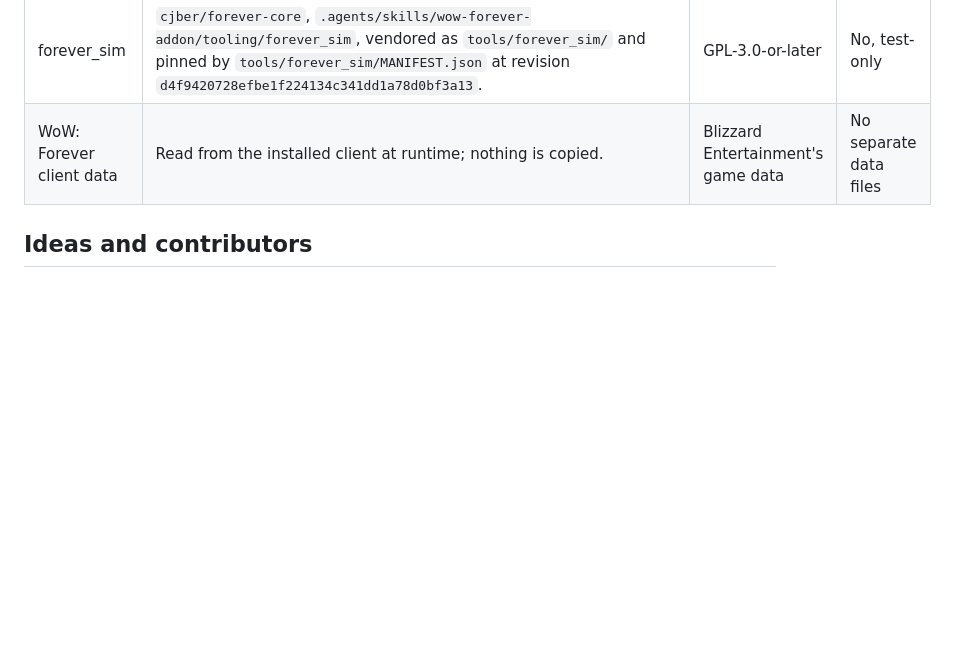
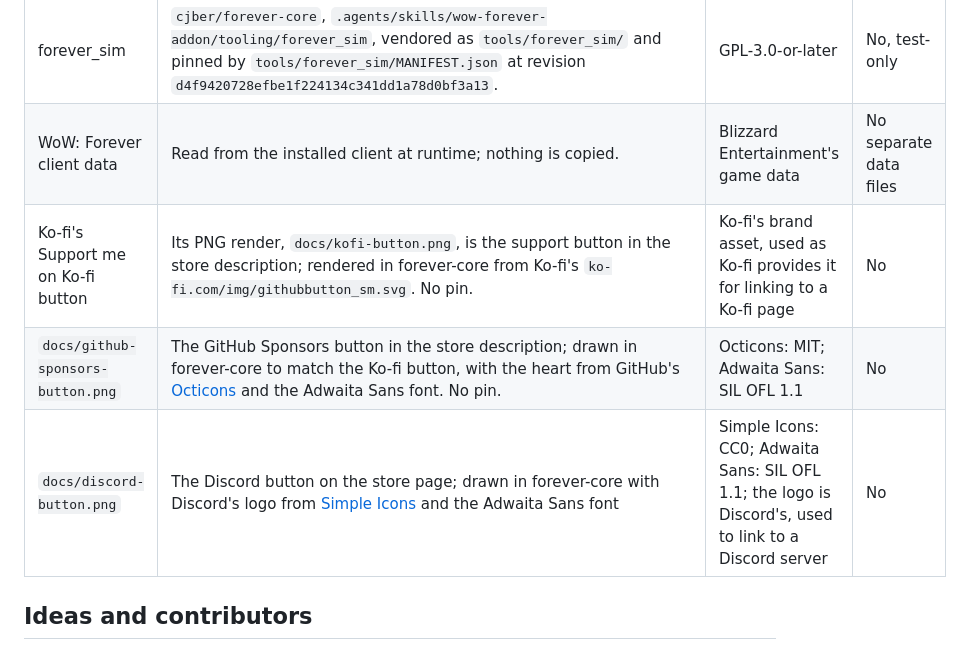
Before and after one commit to cjber/macro-assist-forever, a Markdown page: THIRD_PARTY.md, the part around the change. Rendered like a GitHub page; blank space fills up the shorter version.

```diff
--- a/THIRD_PARTY.md
+++ b/THIRD_PARTY.md
@@ -10,6 +10,9 @@
 | Forever Core | `cjber/forever-core`, a required addon the stores install alongside this one (`## Dependencies: ForeverCore`). Its development tooling is copied here and pinned by `tools/check_core_shared.py` and `.github/workflows/core-shared-drift.yml`. | GPL-3.0-or-later | No, a required addon |
 | forever_sim | `cjber/forever-core`, `.agents/skills/wow-forever-addon/tooling/forever_sim`, vendored as `tools/forever_sim/` and pinned by `tools/forever_sim/MANIFEST.json` at revision `d4f9420728efbe1f224134c341dd1a78d0bf3a13`. | GPL-3.0-or-later | No, test-only |
 | WoW: Forever client data | Read from the installed client at runtime; nothing is copied. | Blizzard Entertainment's game data | No separate data files |
+| Ko-fi's Support me on Ko-fi button | Its PNG render, `docs/kofi-button.png`, is the support button in the store description; rendered in forever-core from Ko-fi's `ko-fi.com/img/githubbutton_sm.svg`. No pin. | Ko-fi's brand asset, used as Ko-fi provides it for linking to a Ko-fi page | No |
+| `docs/github-sponsors-button.png` | The GitHub Sponsors button in the store description; drawn in forever-core to match the Ko-fi button, with the heart from GitHub's [Octicons](https://github.com/primer/octicons) and the Adwaita Sans font. No pin. | Octicons: MIT; Adwaita Sans: SIL OFL 1.1 | No |
+| `docs/discord-button.png` | The Discord button on the store page; drawn in forever-core with Discord's logo from [Simple Icons](https://simpleicons.org) and the Adwaita Sans font | Simple Icons: CC0; Adwaita Sans: SIL OFL 1.1; the logo is Discord's, used to link to a Discord server | No |
 
 ## Ideas and contributors
 
```
Also changed, not shown: docs/curseforge.md (+16 -14 lines), docs/discord-button.png, 6 other files.
